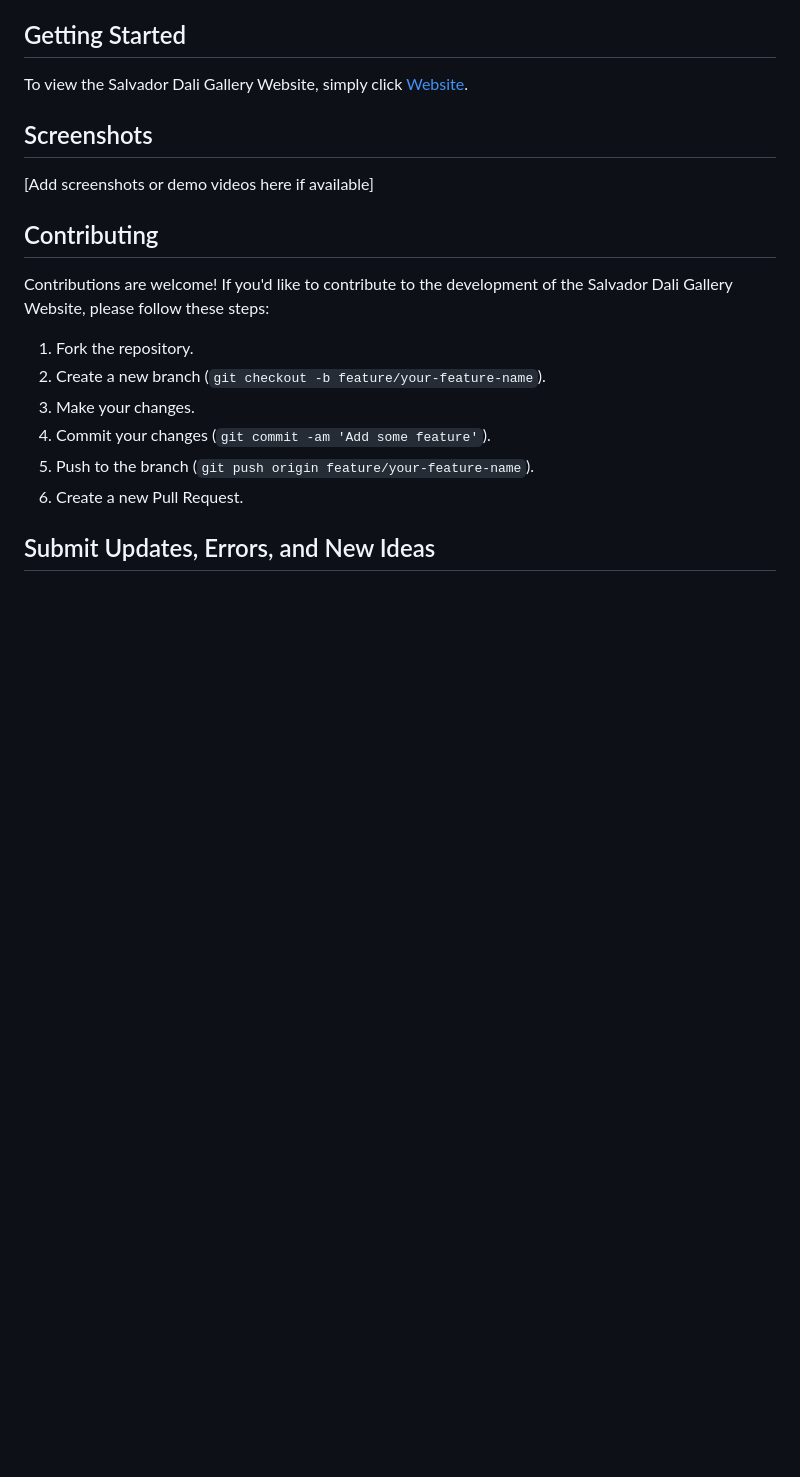
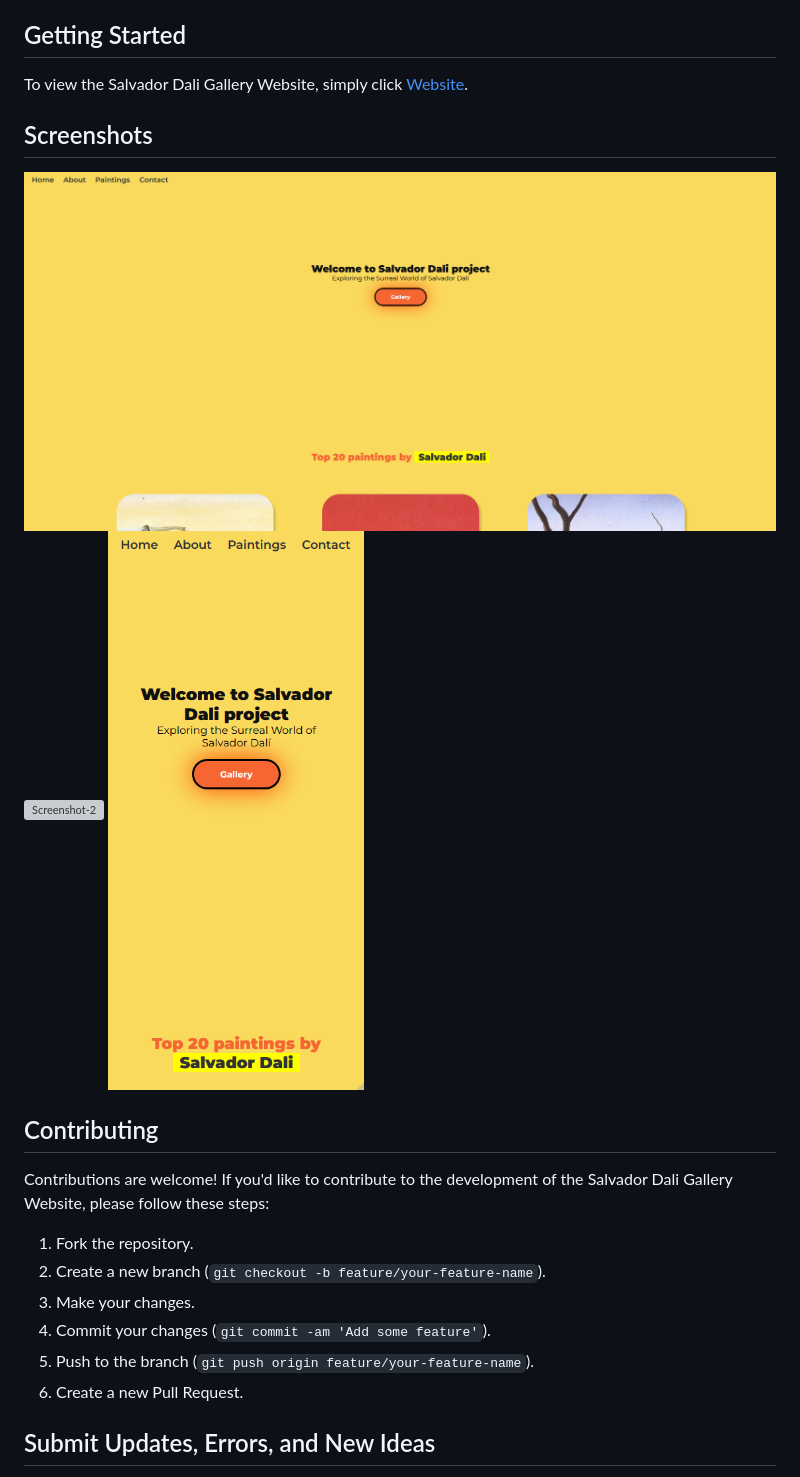
Before and after one commit to MRCYODev/salvador-dali-gallery-website, a Markdown page: README.md, the part around the change. GitHub-like rendering; blank space fills up the shorter version; grey boxes are pictures that could not be loaded.

```diff
--- a/README.md
+++ b/README.md
@@ -31,7 +31,9 @@ To view the Salvador Dali Gallery Website, simply click [Website](https://mrcyod
 
 ## Screenshots
 
-[Add screenshots or demo videos here if available]
+![Screenshot-1](https://github.com/MRCYODev/salvador-dali-gallery-website/blob/main/screenshots/photo-1.png)
+![Screenshot-2](https://github.com/MRCYODev/salvador-dali-gallery-website/blob/main/screenshots/photo-2.png)
+![Screenshot-3](https://github.com/MRCYODev/salvador-dali-gallery-website/blob/main/screenshots/photo-3.png)
 
 ## Contributing
 
```
